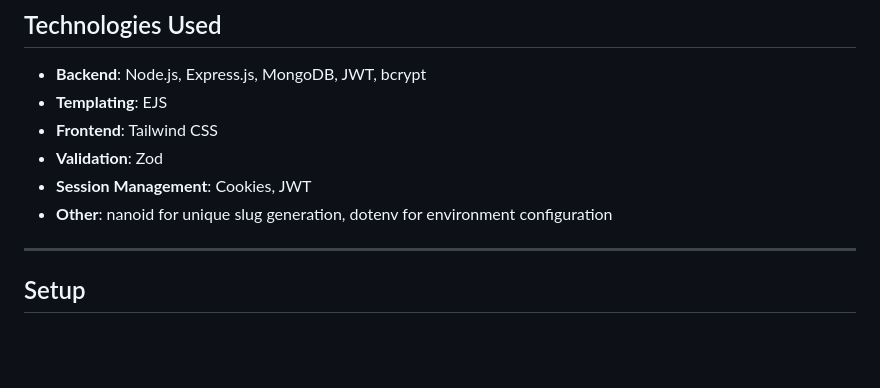
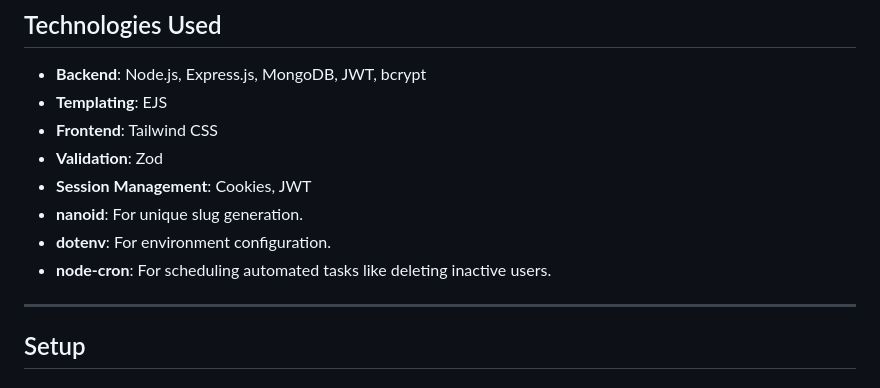
Before and after one commit to mk-manishkumar/NoteNexus, a Markdown page: README.md, the part around the change. Drawn GitHub-style; blank space fills up the shorter version.

```diff
--- a/README.md
+++ b/README.md
@@ -43,7 +43,9 @@ This web application is live. [Click here](https://notenexus-nmow.onrender.com)
 - **Frontend**: Tailwind CSS
 - **Validation**: Zod
 - **Session Management**: Cookies, JWT
-- **Other**: nanoid for unique slug generation, dotenv for environment configuration
+- **nanoid**: For unique slug generation.
+- **dotenv**: For environment configuration.
+- **node-cron**: For scheduling automated tasks like deleting inactive users.
 
 ---
 
```
